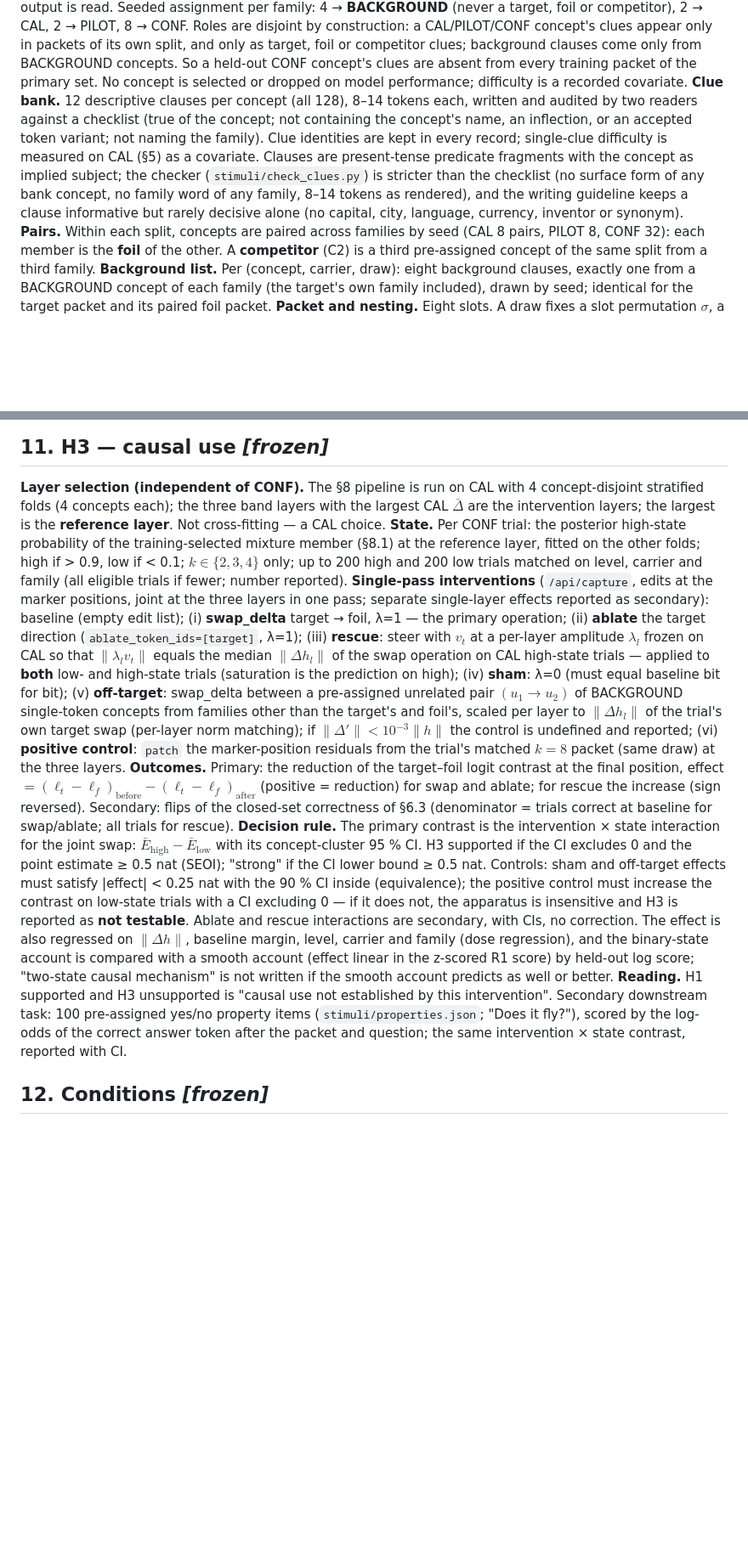
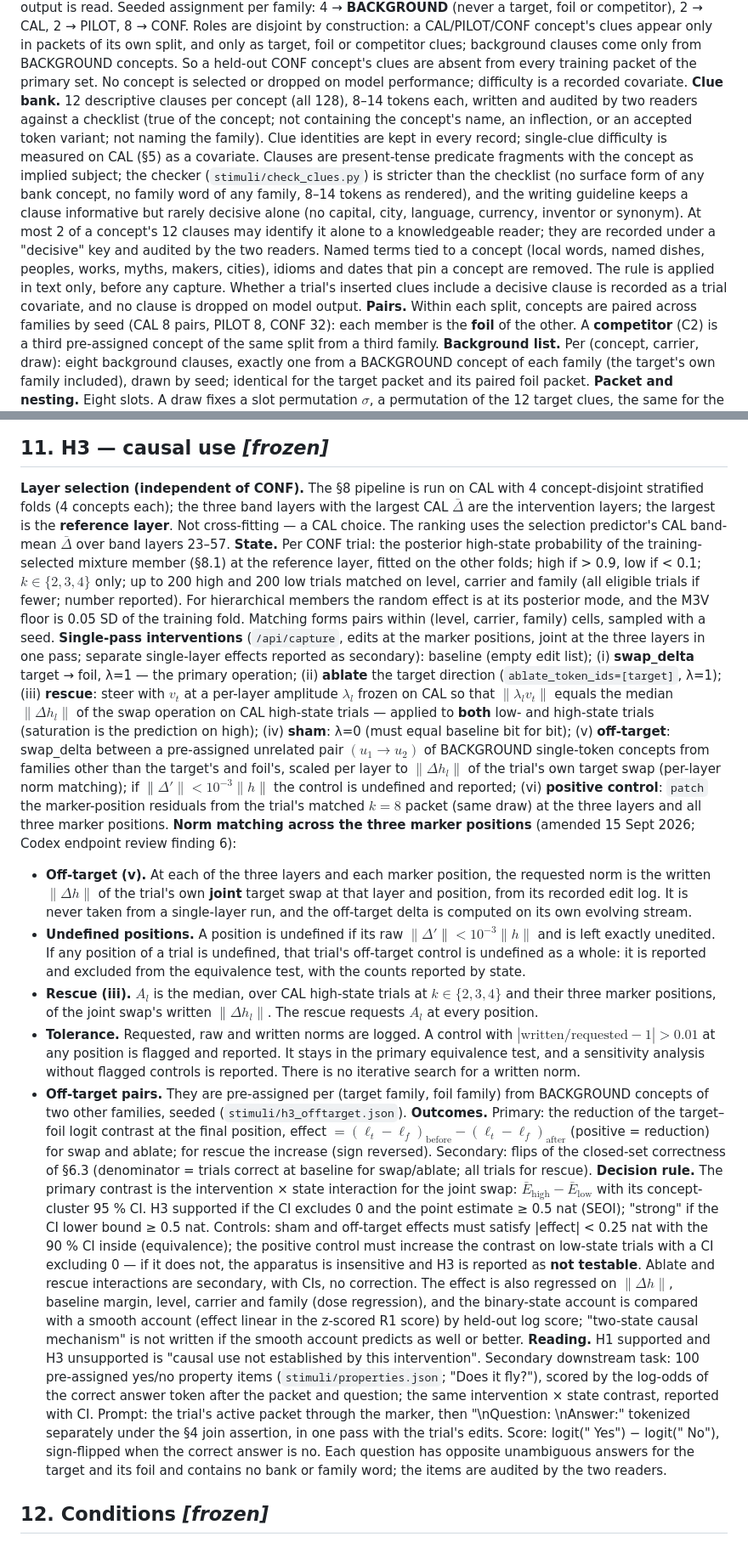
Before and after one commit to Pietervr/recoverable-self-coding, a Markdown page: workspace_demo/t1_access/PREREGISTRATION_T1_model.md, 2 parts joined by grey strips. Shown at 85% size. Rendered like a GitHub page; blank space fills up the shorter version.

Commit message:
T1 pre-registration draft amendments (15 Sept, R084 handoff 2e373d3d): §11 norm matching across the three marker positions (joint-swap written norms per layer and position, undefined-position rule with counts by state, rescue A_l over CAL high-state k 2-4, 0.01 written/requested flag with sensitivity, no iterative search), H3 state/matching/positive-control/off-target assignment, property-item prompt and score; §3 clue decisiveness rule; §6.3 stored observables; amendment-log row
Co-Authored-By: Claude Opus 5 (1M context) <noreply@anthropic.com>
Claude-Session: https://claude.ai/code/session_01W3JpEU5tLfzShdykS5uhy1

```diff
--- a/workspace_demo/t1_access/PREREGISTRATION_T1_model.md
+++ b/workspace_demo/t1_access/PREREGISTRATION_T1_model.md
@@ -72,7 +72,7 @@ concept is selected or dropped on model performance; difficulty is a recorded co
 **Clue bank.** 12 descriptive clauses per concept (all 128), 8–14 tokens each, written and audited by
 two readers against a checklist (true of the concept; not containing the concept's name, an
 inflection, or an accepted token variant; not naming the family). Clue identities are kept in every
-record; single-clue difficulty is measured on CAL (§5) as a covariate. Clauses are present-tense predicate fragments with the concept as implied subject; the checker (`stimuli/check_clues.py`) is stricter than the checklist (no surface form of any bank concept, no family word of any family, 8–14 tokens as rendered), and the writing guideline keeps a clause informative but rarely decisive alone (no capital, city, language, currency, inventor or synonym).
+record; single-clue difficulty is measured on CAL (§5) as a covariate. Clauses are present-tense predicate fragments with the concept as implied subject; the checker (`stimuli/check_clues.py`) is stricter than the checklist (no surface form of any bank concept, no family word of any family, 8–14 tokens as rendered), and the writing guideline keeps a clause informative but rarely decisive alone (no capital, city, language, currency, inventor or synonym). At most 2 of a concept's 12 clauses may identify it alone to a knowledgeable reader; they are recorded under a "decisive" key and audited by the two readers. Named terms tied to a concept (local words, named dishes, peoples, works, myths, makers, cities), idioms and dates that pin a concept are removed. The rule is applied in text only, before any capture. Whether a trial's inserted clues include a decisive clause is recorded as a trial covariate, and no clause is dropped on model output.
 **Pairs.** Within each split, concepts are paired across families by seed (CAL 8 pairs, PILOT 8,
 CONF 32): each member is the **foil** of the other. A **competitor** (C2) is a third pre-assigned
 concept of the same split from a third family.
@@ -583,11 +583,11 @@ failures:
 
 **Layer selection (independent of CONF).** The §8 pipeline is run on CAL with 4 concept-disjoint
 stratified folds (4 concepts each); the three band layers with the largest CAL $\bar\Delta$ are the
-intervention layers; the largest is the **reference layer**. Not cross-fitting — a CAL choice.
+intervention layers; the largest is the **reference layer**. Not cross-fitting — a CAL choice. The ranking uses the selection predictor's CAL band-mean $\bar\Delta$ over band layers 23–57.
 **State.** Per CONF trial: the posterior high-state probability of the training-selected mixture
 member (§8.1) at the reference layer, fitted on the other folds; high if > 0.9, low if < 0.1;
 $k \in \{2,3,4\}$ only; up to 200 high and 200 low trials matched on level, carrier and family (all
-eligible trials if fewer; number reported).
+eligible trials if fewer; number reported). For hierarchical members the random effect is at its posterior mode, and the M3V floor is 0.05 SD of the training fold. Matching forms pairs within (level, carrier, family) cells, sampled with a seed.
 **Single-pass interventions** (`/api/capture`, edits at the marker positions, joint at the three
 layers in one pass; separate single-layer effects reported as secondary): baseline (empty edit list);
 (i) **swap_delta** target → foil, λ=1 — the primary operation; (ii) **ablate** the target direction
@@ -599,7 +599,13 @@ between a pre-assigned unrelated pair $(u_1 \to u_2)$ of BACKGROUND single-token
 families other than the target's and foil's, scaled per layer to $\|\Delta h_l\|$ of the trial's own
 target swap (per-layer norm matching); if $\|\Delta'\| < 10^{-3}\|h\|$ the control is undefined and
 reported; (vi) **positive control**: `patch` the marker-position residuals from the trial's matched
-$k=8$ packet (same draw) at the three layers.
+$k=8$ packet (same draw) at the three layers and all three marker positions.
+**Norm matching across the three marker positions** (amended 15 Sept 2026; Codex endpoint review finding 6):
+- **Off-target (v).** At each of the three layers and each marker position, the requested norm is the written $\|\Delta h\|$ of the trial's own **joint** target swap at that layer and position, from its recorded edit log. It is never taken from a single-layer run, and the off-target delta is computed on its own evolving stream.
+- **Undefined positions.** A position is undefined if its raw $\|\Delta'\| < 10^{-3}\|h\|$ and is left exactly unedited. If any position of a trial is undefined, that trial's off-target control is undefined as a whole: it is reported and excluded from the equivalence test, with the counts reported by state.
+- **Rescue (iii).** $A_l$ is the median, over CAL high-state trials at $k \in \{2,3,4\}$ and their three marker positions, of the joint swap's written $\|\Delta h_l\|$. The rescue requests $A_l$ at every position.
+- **Tolerance.** Requested, raw and written norms are logged. A control with $|\text{written}/\text{requested} - 1| > 0.01$ at any position is flagged and reported. It stays in the primary equivalence test, and a sensitivity analysis without flagged controls is reported. There is no iterative search for a written norm.
+- **Off-target pairs.** They are pre-assigned per (target family, foil family) from BACKGROUND concepts of two other families, seeded (`stimuli/h3_offtarget.json`).
 **Outcomes.** Primary: the reduction of the target–foil logit contrast at the final position,
 effect $= (\ell_t - \ell_f)_{\text{before}} - (\ell_t - \ell_f)_{\text{after}}$ (positive = reduction) for
 swap and ablate; for rescue the increase (sign reversed). Secondary: flips of the closed-set correctness of §6.3 (denominator =
@@ -617,7 +623,7 @@ score; "two-state causal mechanism" is not written if the smooth account predict
 **Reading.** H1 supported and H3 unsupported is "causal use not established by this intervention".
 Secondary downstream task: 100 pre-assigned yes/no property items (`stimuli/properties.json`;
 "Does it fly?"), scored by the log-odds of the correct answer token after the packet and question;
-the same intervention × state contrast, reported with CI.
+the same intervention × state contrast, reported with CI. Prompt: the trial's active packet through the marker, then "\nQuestion: <question>\nAnswer:" tokenized separately under the §4 join assertion, in one pass with the trial's edits. Score: logit(" Yes") − logit(" No"), sign-flipped when the correct answer is no. Each question has opposite unambiguous answers for the target and its foil and contains no bank or family word; the items are audited by the two readers.
 
 ## 12. Conditions *[frozen]*
 
```
Also changed, not shown: other parts of workspace_demo/t1_access/PREREGISTRATION_T1_model.md (+2 -1 lines).
